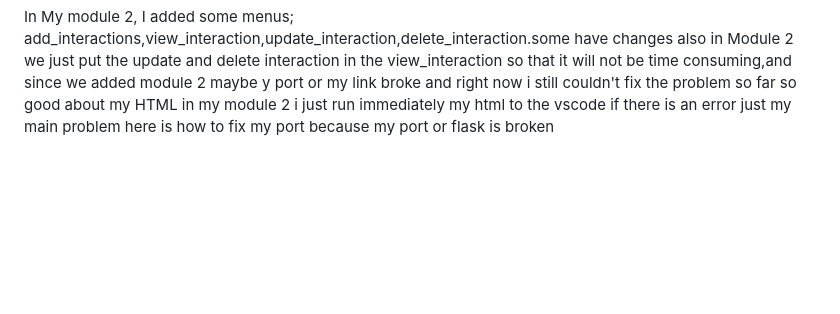
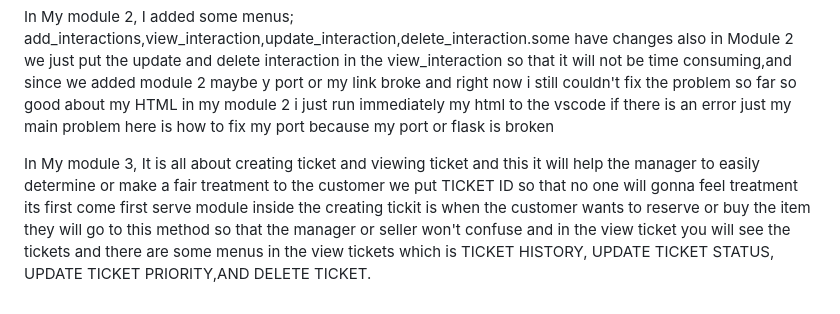
Before and after one commit to garaymico5-lgtm/CRM-COSTUMER-RELATIONSHIP-MANAGEMENT-MODULE-1, a Markdown page: README.md, the part around the change. Drawn GitHub-style; blank space fills up the shorter version.

Commit message:
COMMIT IN README

```diff
--- a/README.md
+++ b/README.md
@@ -65,3 +65,5 @@ In my Module 1, I made a small changes to our project.In the Add menu you can se
 
 
 In My module 2, I added some menus; add_interactions,view_interaction,update_interaction,delete_interaction.some have changes also in Module 2 we just put the update and delete interaction in the view_interaction so that it will not be time consuming,and since we added module 2 maybe  y port or my link broke and right now i still couldn't fix the problem so far so good about my HTML in my module 2 i just run immediately my html to the vscode if there is an error just my main problem here is how to fix my port because my port or flask is broken
+
+In My module 3, It is all about creating ticket and viewing ticket and this it will help the manager to easily determine or make a fair treatment to the customer we put TICKET ID so that no one will gonna feel treatment its first come first serve module inside the creating tickit is when the customer wants to reserve or buy the item they will go to this method so that the manager or seller won't confuse and in the view ticket you will see the tickets and there are some menus in the view tickets which is TICKET HISTORY, UPDATE TICKET STATUS, UPDATE TICKET PRIORITY,AND DELETE TICKET.
```
